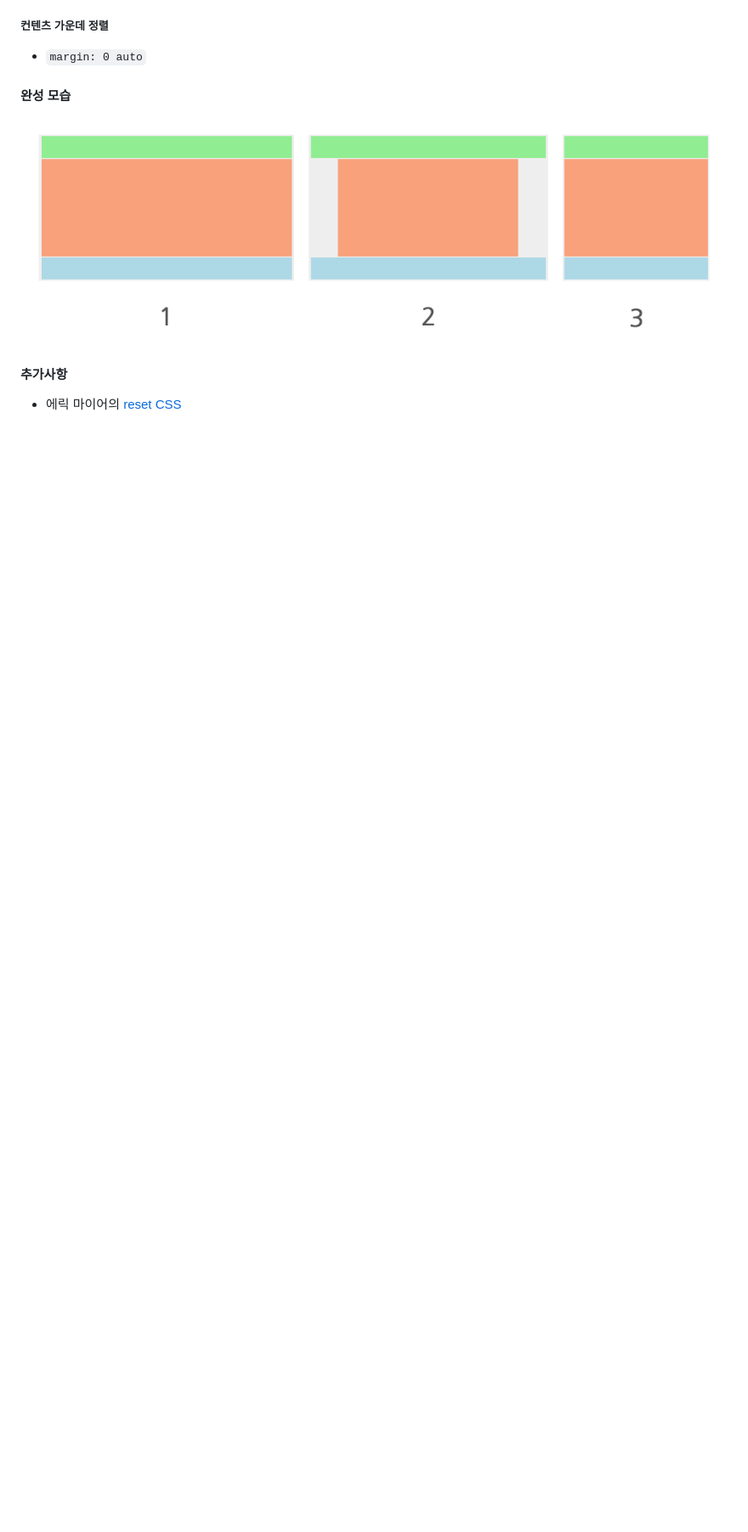
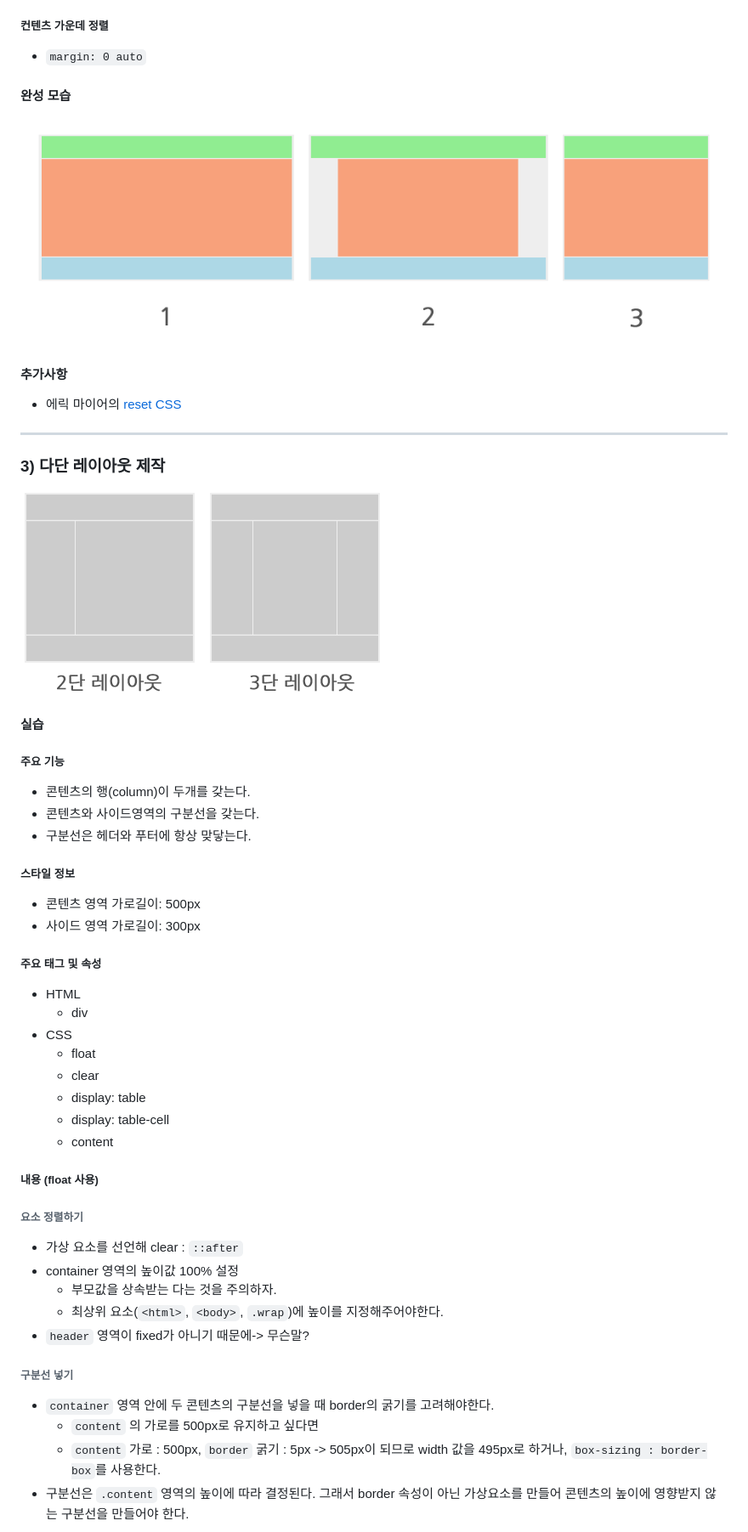
Before and after one commit to KwonYG/boostcourse-web-UI, a Markdown page: 3. HTML&CSS 활용/README.md, the part around the change printed below. Shown: that part at 85% size. GitHub-like rendering; pictures changed too: 3. HTML&CSS 활용/img/1-3-1.png (added); blank space fills up the shorter version.

Commit message:
Add: 3. HTML&CSS 활용, 레이아옷 ~ 다단 레이아웃 제작

```diff
--- a/3. HTML&CSS 활용/README.md
+++ b/3. HTML&CSS 활용/README.md
@@ -37,3 +37,42 @@
 
 #### 추가사항
 - 에릭 마이어의 [reset CSS](https://meyerweb.com/eric/tools/css/reset/)
+---
+### 3) 다단 레이아웃 제작
+
+![](./img/1-3-1.png)
+
+#### 실습
+##### 주요 기능
+
+- 콘텐츠의 행(column)이 두개를 갖는다.
+- 콘텐츠와 사이드영역의 구분선을 갖는다.
+- 구분선은 헤더와 푸터에 항상 맞닿는다.
+
+##### 스타일 정보
+- 콘텐츠 영역 가로길이: 500px
+- 사이드 영역 가로길이: 300px
+##### 주요 태그 및 속성
+- HTML
+    - div
+- CSS
+    - float
+    - clear
+    - display: table
+    - display: table-cell
+    - content
+
+##### 내용 (float 사용)
+###### 요소 정렬하기
+- 가상 요소를 선언해 clear : `::after`
+- container 영역의 높이값 100% 설정
+    - 부모값을 상속받는 다는 것을 주의하자.
+    - 최상위 요소(`<html>`, `<body>`, `.wrap`)에 높이를 지정해주어야한다.
+- `header` 영역이 fixed가 아니기 때문에-> 무슨말?
+
+###### 구분선 넣기
+- `container` 영역 안에 두 콘텐츠의 구분선을 넣을 때 border의 굵기를 고려해야한다.
+    - `content` 의 가로를 500px로 유지하고 싶다면
+    - `content` 가로 : 500px, `border` 굵기 : 5px -> 505px이 되므로 width 값을 495px로 하거나, `box-sizing : border-box`를 사용한다.
+- 구분선은 `.content` 영역의 높이에 따라 결정된다. 그래서 border 속성이 아닌 가상요소를 만들어 콘텐츠의 높이에 영향받지 않는 구분선을 만들어야 한다.
+
```
Also changed, not shown: other parts of 3. HTML&CSS 활용/README.md (+65 -0 lines), 3. HTML&CSS 활용/img/1-3-2.png (added), 3 other files.
